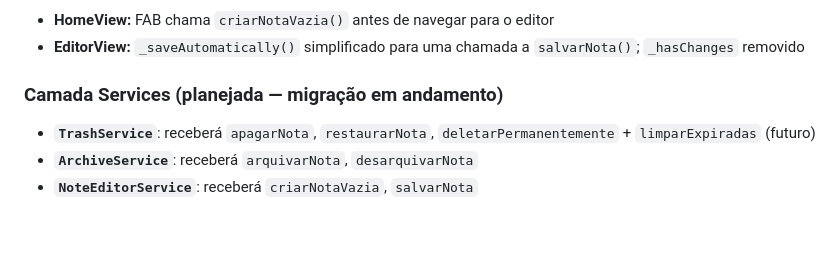
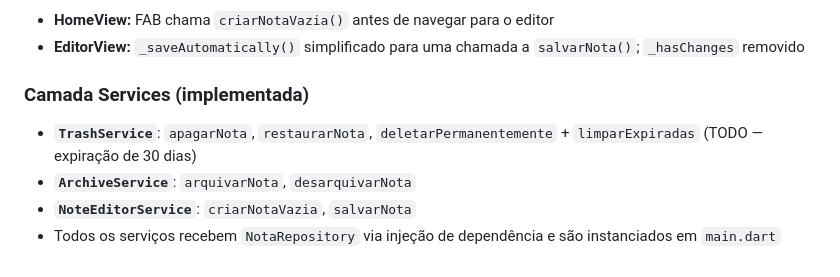
Before and after one commit to rogial12/anotai, a Markdown page: docs/diagrama.md, the part around one of its changes. Rendered like a GitHub page; blank space fills up the shorter version.

Commit message:
Atualização no diagrama.md

```diff
--- a/docs/diagrama.md
+++ b/docs/diagrama.md
@@ -182,7 +182,8 @@ classDiagram
 - **HomeView:** FAB chama `criarNotaVazia()` antes de navegar para o editor
 - **EditorView:** `_saveAutomatically()` simplificado para uma chamada a `salvarNota()`; `_hasChanges` removido
 
-### Camada Services (planejada — migração em andamento)
-- **`TrashService`**: receberá `apagarNota`, `restaurarNota`, `deletarPermanentemente` + `limparExpiradas` (futuro)
-- **`ArchiveService`**: receberá `arquivarNota`, `desarquivarNota`
-- **`NoteEditorService`**: receberá `criarNotaVazia`, `salvarNota`
+### Camada Services (implementada)
+- **`TrashService`**: `apagarNota`, `restaurarNota`, `deletarPermanentemente` + `limparExpiradas` (TODO — expiração de 30 dias)
+- **`ArchiveService`**: `arquivarNota`, `desarquivarNota`
+- **`NoteEditorService`**: `criarNotaVazia`, `salvarNota`
+- Todos os serviços recebem `NotaRepository` via injeção de dependência e são instanciados em `main.dart`
```
Also changed, not shown: other parts of docs/diagrama.md (+3 -3 lines).
